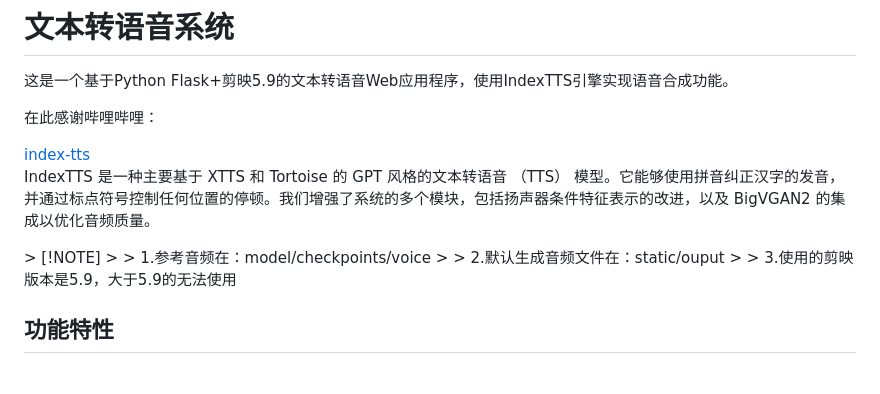
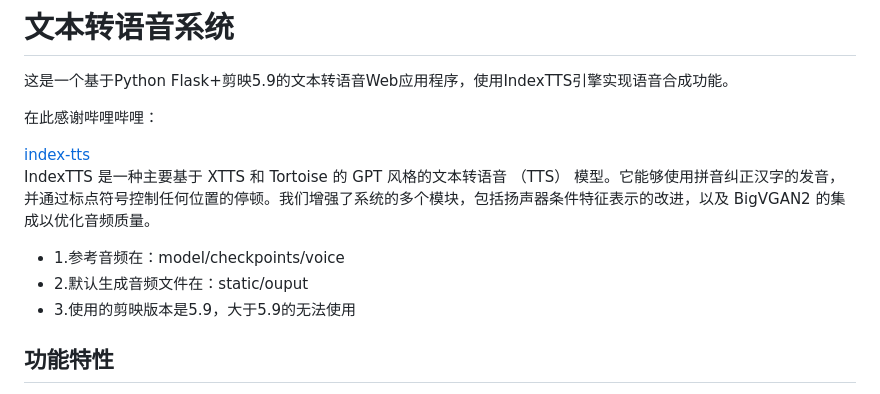
Before and after one commit to shiyaaini/index-tts-jianying, a Markdown page: README.md, the part around the change printed below. GitHub-like rendering.

```diff
--- a/README.md
+++ b/README.md
@@ -10,13 +10,10 @@
   </a>
   <p style="margin: 8px 0 0; color: #666;">IndexTTS 是一种主要基于 XTTS 和 Tortoise 的 GPT 风格的文本转语音 （TTS） 模型。它能够使用拼音纠正汉字的发音，并通过标点符号控制任何位置的停顿。我们增强了系统的多个模块，包括扬声器条件特征表示的改进，以及 BigVGAN2 的集成以优化音频质量。</p>
 </div>
-> [!NOTE]
->
-> 1.参考音频在：model/checkpoints/voice
->
-> 2.默认生成音频文件在：static/ouput
->
-> 3.使用的剪映版本是5.9，大于5.9的无法使用
+
+- 1.参考音频在：model/checkpoints/voice
+- 2.默认生成音频文件在：static/ouput
+- 3.使用的剪映版本是5.9，大于5.9的无法使用
 
 
 
```
Also changed, not shown: other parts of README.md (+11 -10 lines).
